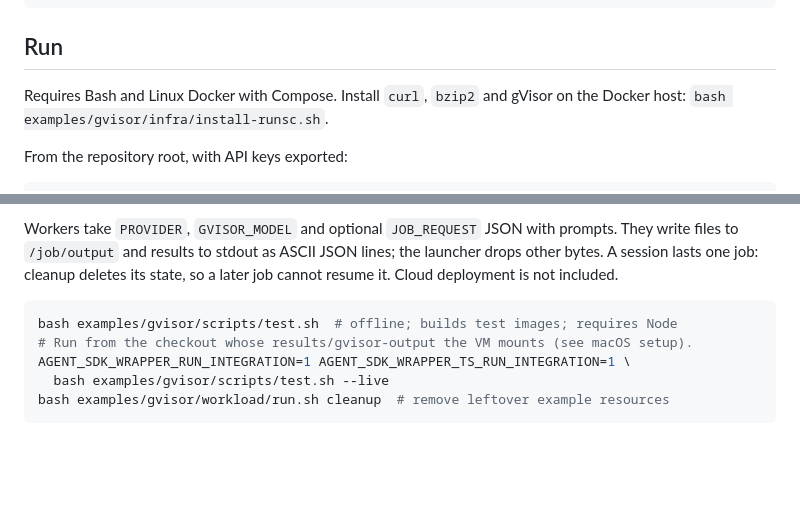
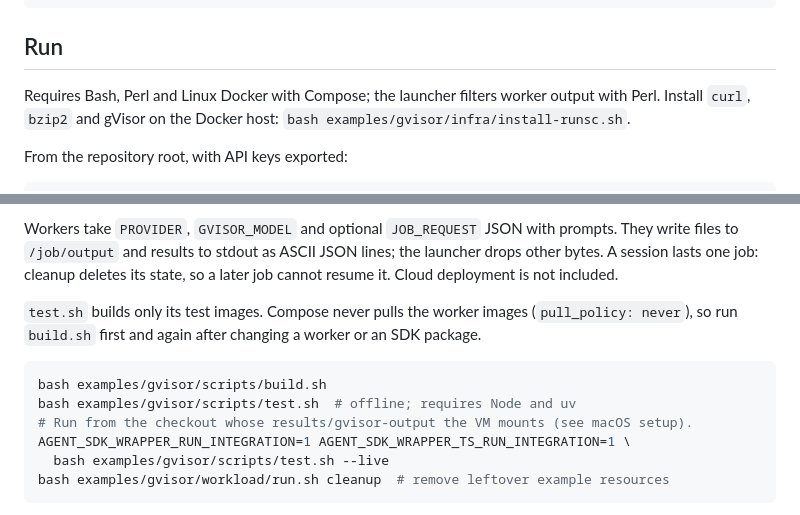
Before and after one commit to bgrins/agent-sdk-wrapper, a Markdown page: examples/gvisor/README.md, 2 parts joined by grey strips. Drawn GitHub-style; blank space fills up the shorter version.

Commit message:
Document gVisor host Perl and building worker images before tests

````diff
--- a/examples/gvisor/README.md
+++ b/examples/gvisor/README.md
@@ -11,8 +11,9 @@ Bash → gVisor worker → mounted output → trace viewer
 
 ## Run
 
-Requires Bash and Linux Docker with Compose. Install `curl`, `bzip2` and gVisor
-on the Docker host: `bash examples/gvisor/infra/install-runsc.sh`.
+Requires Bash, Perl and Linux Docker with Compose; the launcher filters worker
+output with Perl. Install `curl`, `bzip2` and gVisor on the Docker host:
+`bash examples/gvisor/infra/install-runsc.sh`.
 
 From the repository root, with API keys exported:
 
@@ -55,8 +56,13 @@ They write files to `/job/output` and results to stdout as ASCII JSON lines; the
 launcher drops other bytes. A session lasts one job: cleanup deletes its state,
 so a later job cannot resume it. Cloud deployment is not included.
 
+`test.sh` builds only its test images. Compose never pulls the worker images
+(`pull_policy: never`), so run `build.sh` first and again after changing a worker
+or an SDK package.
+
 ```sh
-bash examples/gvisor/scripts/test.sh  # offline; builds test images; requires Node
+bash examples/gvisor/scripts/build.sh
+bash examples/gvisor/scripts/test.sh  # offline; requires Node and uv
 # Run from the checkout whose results/gvisor-output the VM mounts (see macOS setup).
 AGENT_SDK_WRAPPER_RUN_INTEGRATION=1 AGENT_SDK_WRAPPER_TS_RUN_INTEGRATION=1 \
   bash examples/gvisor/scripts/test.sh --live
````
